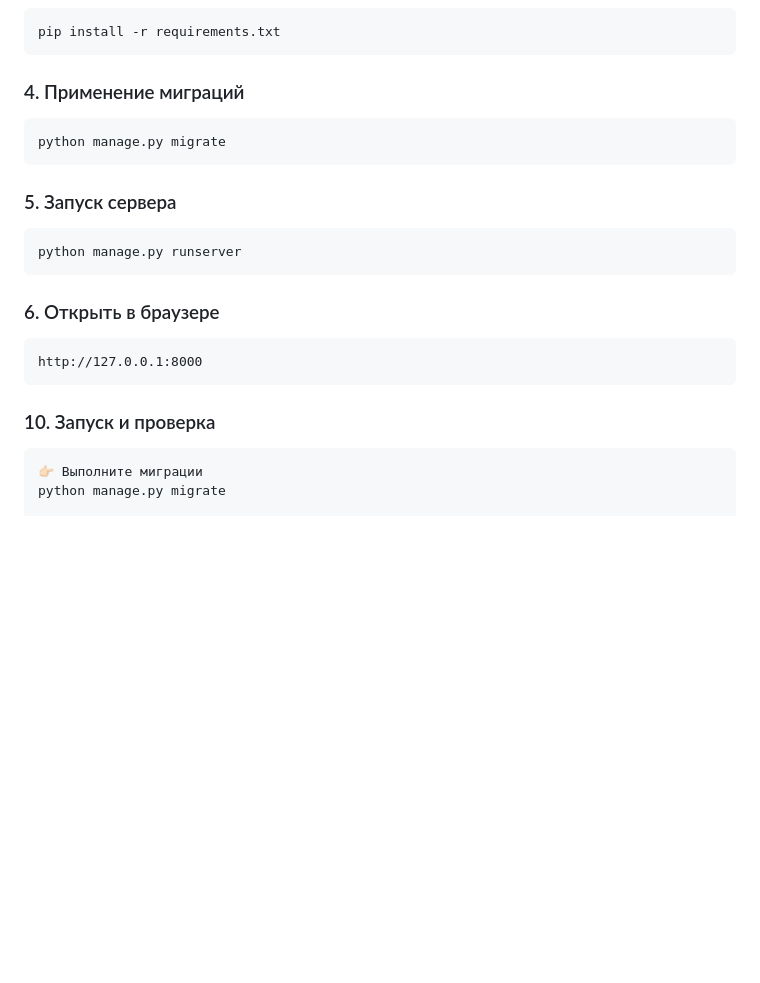
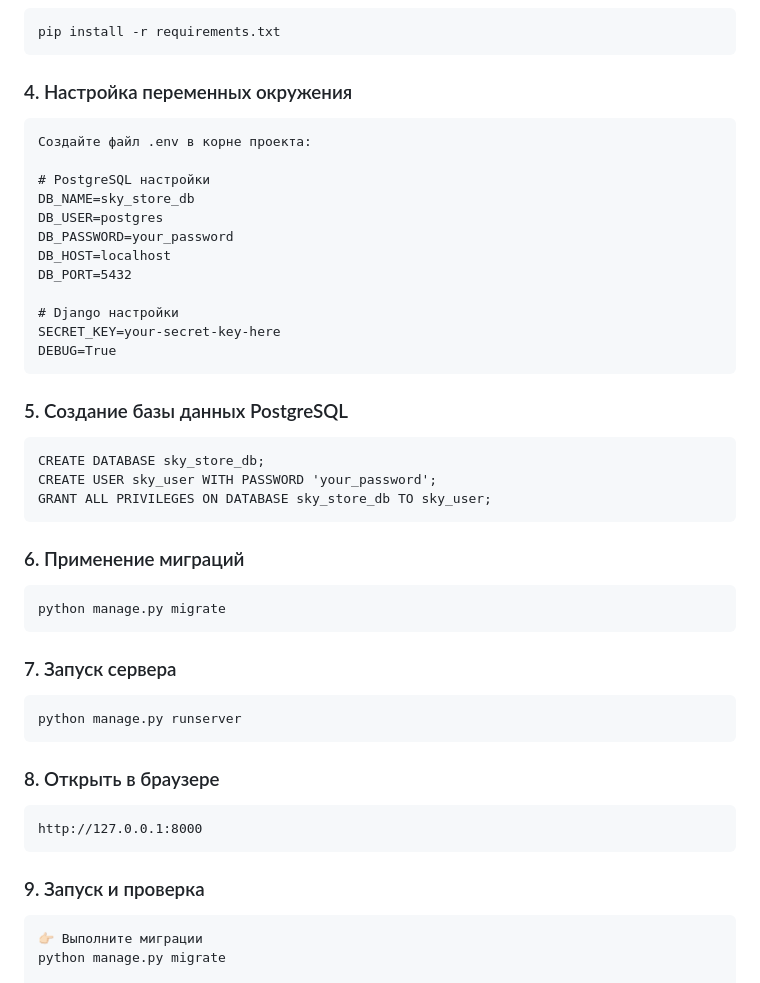
Before and after one commit to HapkoM01/online-store, a Markdown page: README.md, the part around one of its changes. GitHub-like rendering; blank space fills up the shorter version.

````diff
--- a/README.md
+++ b/README.md
@@ -96,25 +124,50 @@ source venv/bin/activate
 pip install -r requirements.txt
 ```
 
-### 4. Применение миграций
+### 4. Настройка переменных окружения
+
+```
+Создайте файл .env в корне проекта:
+
+# PostgreSQL настройки
+DB_NAME=sky_store_db
+DB_USER=postgres
+DB_PASSWORD=your_password
+DB_HOST=localhost
+DB_PORT=5432
+
+# Django настройки
+SECRET_KEY=your-secret-key-here
+DEBUG=True
+```
+
+### 5. Создание базы данных PostgreSQL
+
+```
+CREATE DATABASE sky_store_db;
+CREATE USER sky_user WITH PASSWORD 'your_password';
+GRANT ALL PRIVILEGES ON DATABASE sky_store_db TO sky_user;
+```
+
+### 6. Применение миграций
 
 ```
 python manage.py migrate
 ```
 
-### 5. Запуск сервера
+### 7. Запуск сервера
 
 ```
 python manage.py runserver
 ```
 
-### 6. Открыть в браузере
+### 8. Открыть в браузере
 
 ```
 http://127.0.0.1:8000
 ```
 
-### 10. Запуск и проверка
+### 9. Запуск и проверка
 
 ```
 👉🏻 Выполните миграции
````
Also changed, not shown: other parts of README.md (+55 -27 lines).
